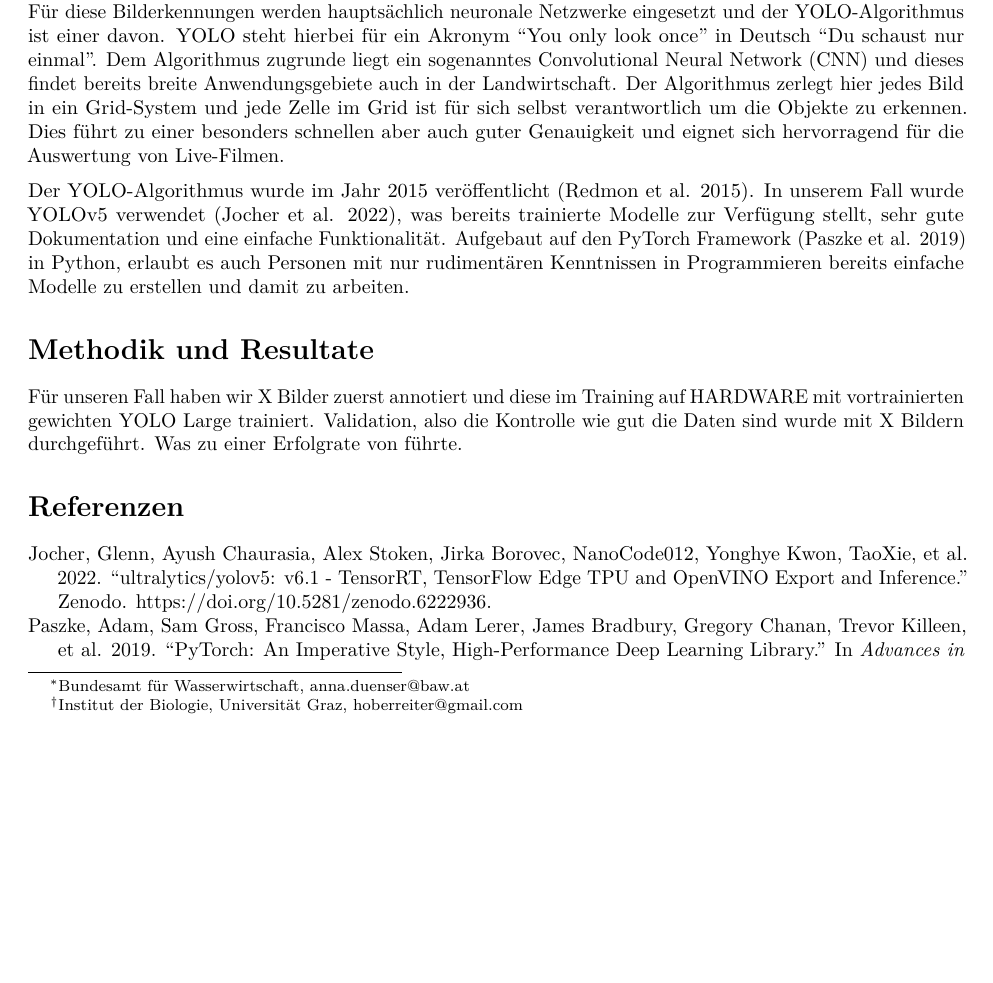
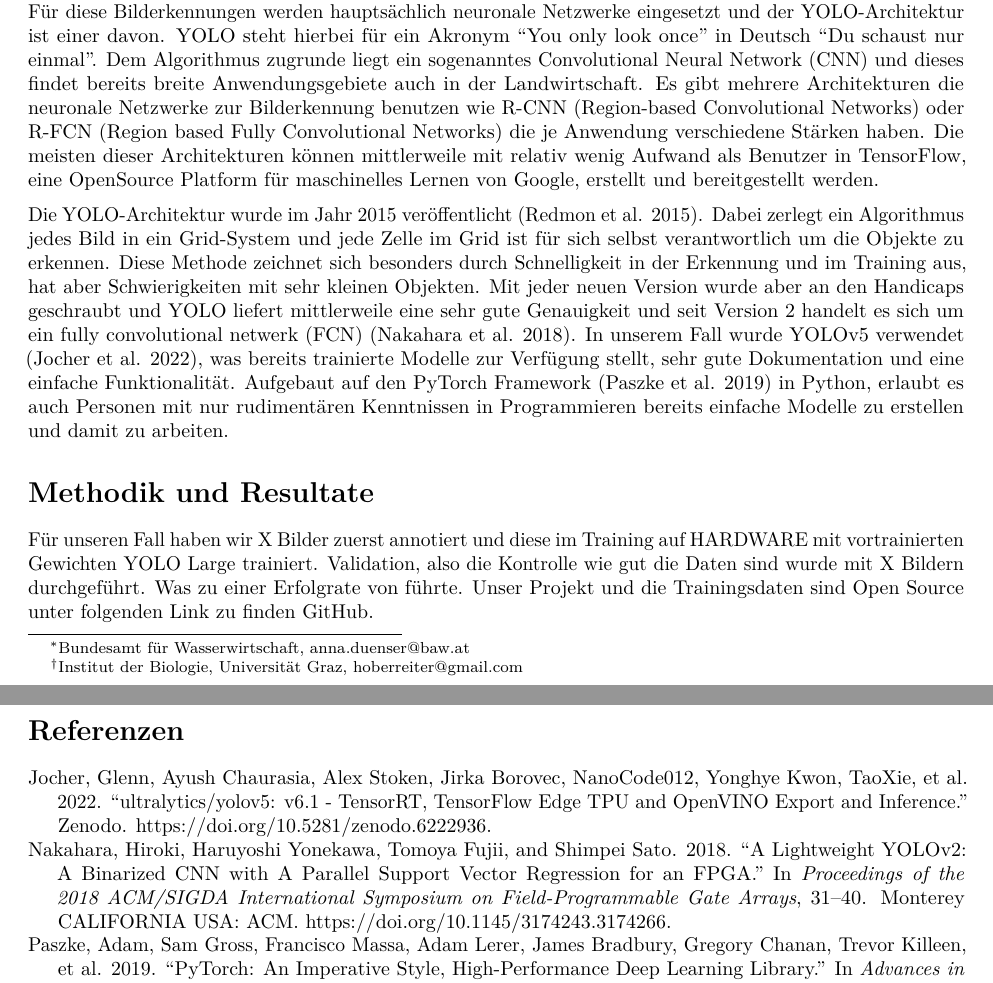
Before and after one commit to HannesOberreiter/baw-fish, an R Markdown document (document/index.Rmd): part of page 1 of 2 before the commit and two parts of pages 1 and 2 of 2 after it, the two joined at a grey line, cut so that both start at the same text, the shorter picture padded with empty space. Rendered offline with R 4.5, knitr and Pandoc, then LaTeX, with nearby package versions; the code chunks are not run, so their results and figures are left out.

Commit message:
feat: :sparkles: writing

```diff
--- a/document/index.Rmd
+++ b/document/index.Rmd
@@ -18,12 +18,16 @@ Blutzellen Fische
 
 # Neuronales Netz YOLOv5
 
-Das beschriebene händische Auszählen von Blutzellen ist sehr Zeitintensiv und auch individuell Fehleranfällig. Dadurch das automatische optische Bilderkennungen heutzutage breit zugänglich sind und immer bessere Leistung erbringen, war die Idee eine automatische segmentierte Bilderkennung für diesen Schritt einzusetzen. Für diese Bilderkennungen werden hauptsächlich neuronale Netzwerke eingesetzt und der YOLO-Algorithmus ist einer davon. YOLO steht hierbei für ein Akronym "You only look once" in Deutsch "Du schaust nur einmal". Dem Algorithmus zugrunde liegt ein sogenanntes Convolutional Neural Network (CNN) und dieses findet bereits breite Anwendungsgebiete auch in der Landwirtschaft. Der Algorithmus zerlegt hier jedes Bild in ein Grid-System und jede Zelle im Grid ist für sich selbst verantwortlich um die Objekte zu erkennen. Dies führt zu einer besonders schnellen aber auch guter Genauigkeit und eignet sich hervorragend für die Auswertung von Live-Filmen.
+Das beschriebene händische Auszählen von Blutzellen ist sehr Zeitintensiv und auch individuell Fehleranfällig. Dadurch das automatische optische Bilderkennungen heutzutage breit zugänglich sind und immer bessere Leistung erbringen, war die Idee eine automatische segmentierte Bilderkennung für diesen Schritt einzusetzen. Für diese Bilderkennungen werden hauptsächlich neuronale Netzwerke eingesetzt und der YOLO-Architektur ist einer davon. YOLO steht hierbei für ein Akronym "You only look once" in Deutsch "Du schaust nur einmal". Dem Algorithmus zugrunde liegt ein sogenanntes Convolutional Neural Network (CNN) und dieses findet bereits breite Anwendungsgebiete auch in der Landwirtschaft. Es gibt mehrere Architekturen die neuronale Netzwerke zur Bilderkennung benutzen wie R-CNN (Region-based Convolutional
+Networks) oder R-FCN (Region based Fully Convolutional Networks) die je Anwendung verschiedene Stärken haben. Die meisten dieser Architekturen können mittlerweile mit relativ wenig Aufwand als Benutzer in TensorFlow, eine OpenSource Platform für maschinelles Lernen von Google, erstellt und bereitgestellt werden.
 
-Der YOLO-Algorithmus wurde im Jahr 2015 veröffentlicht [@yolo]. In unserem Fall wurde YOLOv5 verwendet [@yolov5], was bereits trainierte Modelle zur Verfügung stellt, sehr gute Dokumentation und eine einfache Funktionalität. Aufgebaut auf den PyTorch Framework [@pytorch] in Python, erlaubt es auch Personen mit nur rudimentären Kenntnissen in Programmieren bereits einfache Modelle zu erstellen und damit zu arbeiten.
+
+Die YOLO-Architektur wurde im Jahr 2015 veröffentlicht [@yolo]. Dabei zerlegt ein Algorithmus jedes Bild in ein Grid-System und jede Zelle im Grid ist für sich selbst verantwortlich um die Objekte zu erkennen. Diese Methode zeichnet sich besonders durch Schnelligkeit in der Erkennung und im Training aus, hat aber Schwierigkeiten mit sehr kleinen Objekten. Mit jeder neuen Version wurde aber an den Handicaps geschraubt und YOLO liefert mittlerweile eine sehr gute Genauigkeit und seit Version 2 handelt es sich um ein fully convolutional netwerk (FCN) [@nakahara2018]. In unserem Fall wurde YOLOv5 verwendet [@yolov5], was bereits trainierte Modelle zur Verfügung stellt, sehr gute Dokumentation und eine einfache Funktionalität. Aufgebaut auf den PyTorch Framework [@pytorch] in Python, erlaubt es auch Personen mit nur rudimentären Kenntnissen in Programmieren bereits einfache Modelle zu erstellen und damit zu arbeiten.
 
 # Methodik und Resultate
 
-Für unseren Fall haben wir X Bilder zuerst annotiert und diese im Training auf HARDWARE mit vortrainierten gewichten YOLO Large trainiert. Validation, also die Kontrolle wie gut die Daten sind wurde mit X Bildern durchgeführt. Was zu einer Erfolgrate von führte.
+Für unseren Fall haben wir X Bilder zuerst annotiert und diese im Training auf HARDWARE mit vortrainierten Gewichten YOLO Large trainiert. Validation, also die Kontrolle wie gut die Daten sind wurde mit X Bildern durchgeführt. Was zu einer Erfolgrate von führte. Unser Projekt und die Trainingsdaten sind Open Source unter folgenden Link zu finden [GitHub](https://github.com/HannesOberreiter/baw-fish-cell-yolo).
+
+
 
 # Referenzen
--- a/document/references.bib
+++ b/document/references.bib
@@ -65,3 +65,9 @@
   biburl     = {https://dblp.org/rec/journals/corr/RedmonDGF15.bib},
   bibsource  = {dblp computer science bibliography, https://dblp.org}
 }
+
+
+@inproceedings{nakahara2018,
+  title      = {A {{Lightweight YOLOv2}}: {{A Binarized CNN}} with {{A Parallel Support Vector Regression}} for an {{FPGA}}},
+  shorttitle = {A {{Lightweight YOLOv2}}},
+  booktitle  = {Proceedings of the 2018 {{ACM}}/{{SIGDA International Symposium}} on {{Field-Programmable Gate Arrays}}},
@@ -67,0 +77,8 @@
+  publisher  = {{ACM}},
+  location   = {{Monterey CALIFORNIA USA}},
+  doi        = {10.1145/3174243.3174266},
+  url        = {https://dl.acm.org/doi/10.1145/3174243.3174266},
+  eventtitle = {{{FPGA}} '18: {{The}} 2018 {{ACM}}/{{SIGDA International Symposium}} on {{Field-Programmable Gate Arrays}}},
+  isbn       = {978-1-4503-5614-5},
+  langid     = {english}
+}
```
Also changed, not shown: document/references.bib (3 more changed lines).
